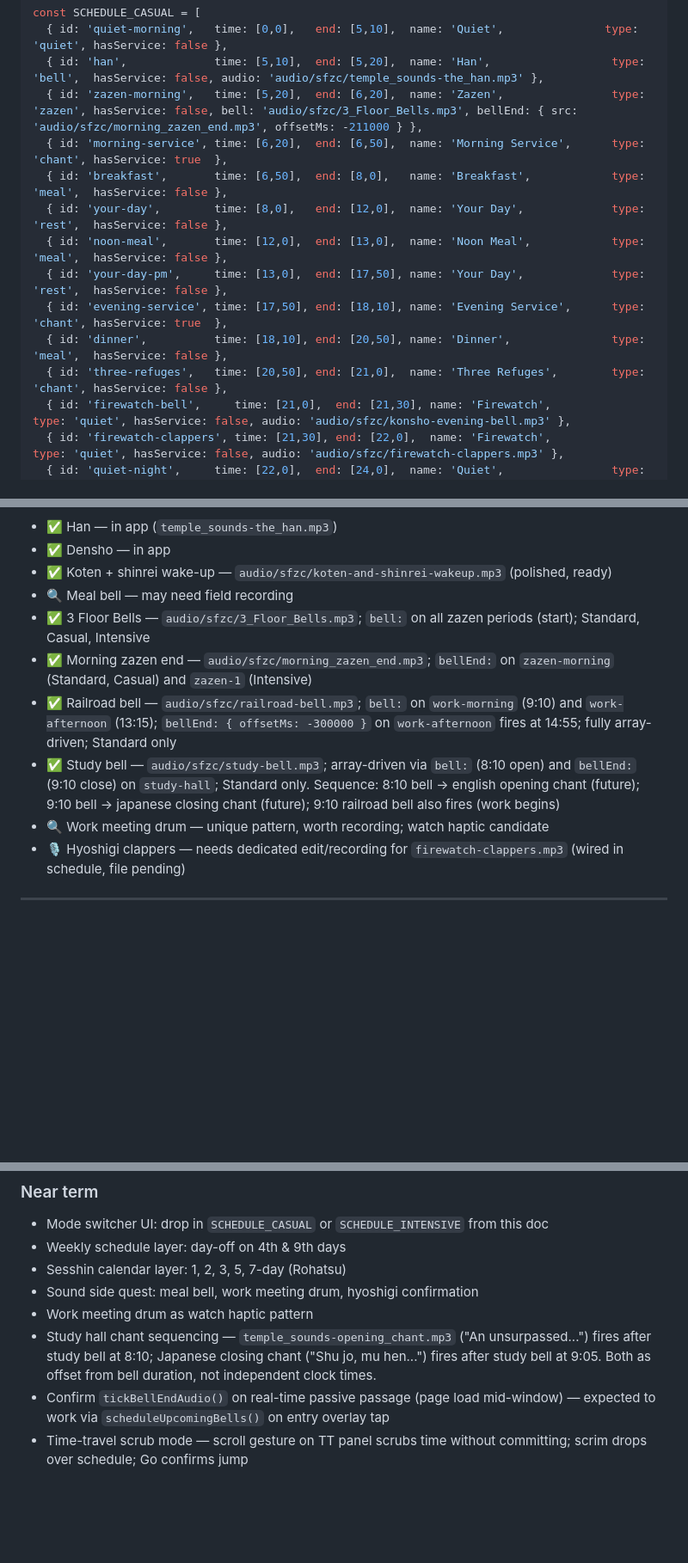
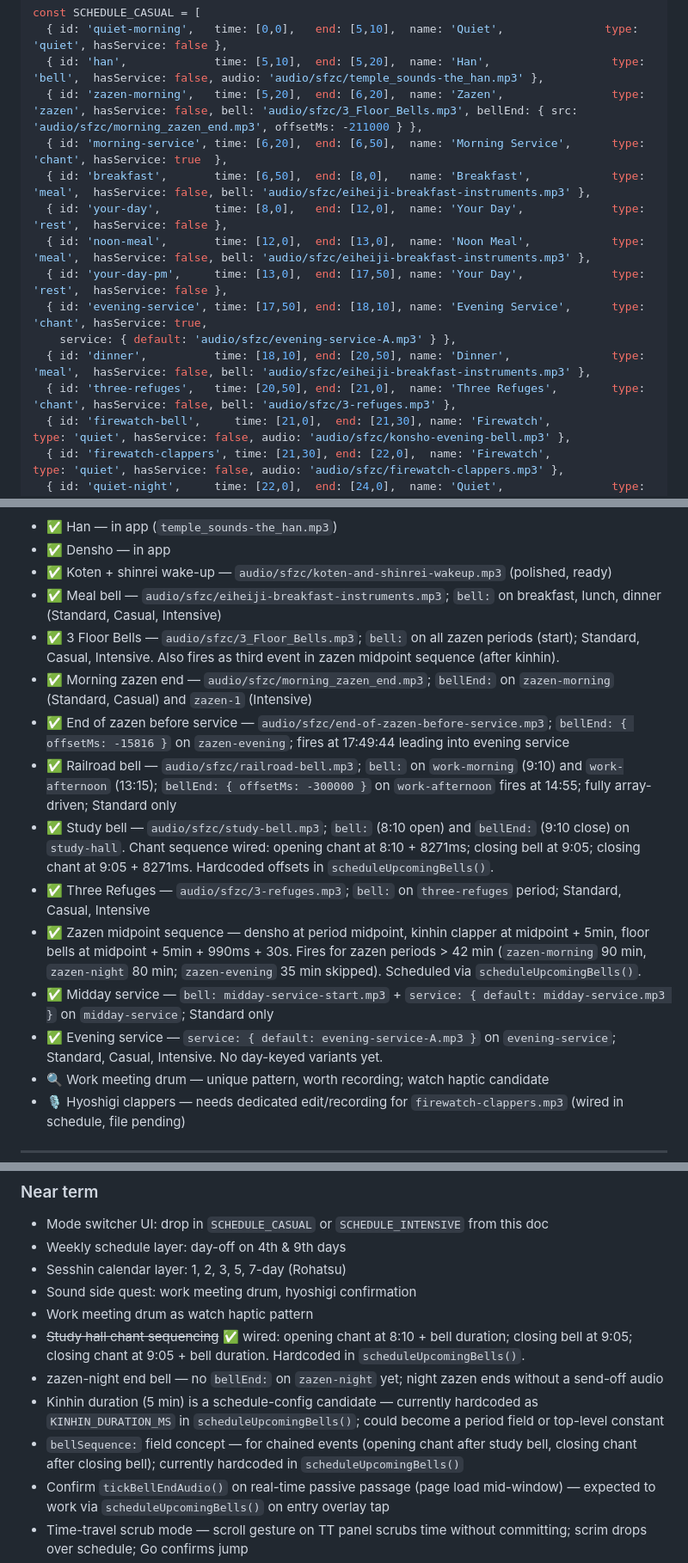
Before and after one commit to khertel377/great-vows, a Markdown page: great-vows-state-doc.md, 3 parts joined by grey strips. Shown at 86% size. Drawn GitHub-style; blank space fills up the shorter version.

```diff
--- a/great-vows-state-doc.md
+++ b/great-vows-state-doc.md
@@ -158,13 +158,14 @@ const SCHEDULE_CASUAL = [
   { id: 'han',             time: [5,10],  end: [5,20],  name: 'Han',                  type: 'bell',  hasService: false, audio: 'audio/sfzc/temple_sounds-the_han.mp3' },
   { id: 'zazen-morning',   time: [5,20],  end: [6,20],  name: 'Zazen',                type: 'zazen', hasService: false, bell: 'audio/sfzc/3_Floor_Bells.mp3', bellEnd: { src: 'audio/sfzc/morning_zazen_end.mp3', offsetMs: -211000 } },
   { id: 'morning-service', time: [6,20],  end: [6,50],  name: 'Morning Service',      type: 'chant', hasService: true  },
-  { id: 'breakfast',       time: [6,50],  end: [8,0],   name: 'Breakfast',            type: 'meal',  hasService: false },
+  { id: 'breakfast',       time: [6,50],  end: [8,0],   name: 'Breakfast',            type: 'meal',  hasService: false, bell: 'audio/sfzc/eiheiji-breakfast-instruments.mp3' },
   { id: 'your-day',        time: [8,0],   end: [12,0],  name: 'Your Day',             type: 'rest',  hasService: false },
-  { id: 'noon-meal',       time: [12,0],  end: [13,0],  name: 'Noon Meal',            type: 'meal',  hasService: false },
+  { id: 'noon-meal',       time: [12,0],  end: [13,0],  name: 'Noon Meal',            type: 'meal',  hasService: false, bell: 'audio/sfzc/eiheiji-breakfast-instruments.mp3' },
   { id: 'your-day-pm',     time: [13,0],  end: [17,50], name: 'Your Day',             type: 'rest',  hasService: false },
-  { id: 'evening-service', time: [17,50], end: [18,10], name: 'Evening Service',      type: 'chant', hasService: true  },
-  { id: 'dinner',          time: [18,10], end: [20,50], name: 'Dinner',               type: 'meal',  hasService: false },
-  { id: 'three-refuges',   time: [20,50], end: [21,0],  name: 'Three Refuges',        type: 'chant', hasService: false },
+  { id: 'evening-service', time: [17,50], end: [18,10], name: 'Evening Service',      type: 'chant', hasService: true,
+    service: { default: 'audio/sfzc/evening-service-A.mp3' } },
+  { id: 'dinner',          time: [18,10], end: [20,50], name: 'Dinner',               type: 'meal',  hasService: false, bell: 'audio/sfzc/eiheiji-breakfast-instruments.mp3' },
+  { id: 'three-refuges',   time: [20,50], end: [21,0],  name: 'Three Refuges',        type: 'chant', hasService: false, bell: 'audio/sfzc/3-refuges.mp3' },
   { id: 'firewatch-bell',     time: [21,0],  end: [21,30], name: 'Firewatch',            type: 'quiet', hasService: false, audio: 'audio/sfzc/konsho-evening-bell.mp3' },
   { id: 'firewatch-clappers', time: [21,30], end: [22,0],  name: 'Firewatch',            type: 'quiet', hasService: false, audio: 'audio/sfzc/firewatch-clappers.mp3' },
   { id: 'quiet-night',     time: [22,0],  end: [24,0],  name: 'Quiet',                type: 'quiet', hasService: false },
@@ -281,11 +284,16 @@ Future: generate correct koten pattern programmatically for any schedule time.
 - ✅ Han — in app (`temple_sounds-the_han.mp3`)
 - ✅ Densho — in app
 - ✅ Koten + shinrei wake-up — `audio/sfzc/koten-and-shinrei-wakeup.mp3` (polished, ready)
-- 🔍 Meal bell — may need field recording
-- ✅ 3 Floor Bells — `audio/sfzc/3_Floor_Bells.mp3`; `bell:` on all zazen periods (start); Standard, Casual, Intensive
+- ✅ Meal bell — `audio/sfzc/eiheiji-breakfast-instruments.mp3`; `bell:` on breakfast, lunch, dinner (Standard, Casual, Intensive)
+- ✅ 3 Floor Bells — `audio/sfzc/3_Floor_Bells.mp3`; `bell:` on all zazen periods (start); Standard, Casual, Intensive. Also fires as third event in zazen midpoint sequence (after kinhin).
 - ✅ Morning zazen end — `audio/sfzc/morning_zazen_end.mp3`; `bellEnd:` on `zazen-morning` (Standard, Casual) and `zazen-1` (Intensive)
+- ✅ End of zazen before service — `audio/sfzc/end-of-zazen-before-service.mp3`; `bellEnd: { offsetMs: -15816 }` on `zazen-evening`; fires at 17:49:44 leading into evening service
 - ✅ Railroad bell — `audio/sfzc/railroad-bell.mp3`; `bell:` on `work-morning` (9:10) and `work-afternoon` (13:15); `bellEnd: { offsetMs: -300000 }` on `work-afternoon` fires at 14:55; fully array-driven; Standard only
-- ✅ Study bell — `audio/sfzc/study-bell.mp3`; array-driven via `bell:` (8:10 open) and `bellEnd:` (9:10 close) on `study-hall`; Standard only. Sequence: 8:10 bell → english opening chant (future); 9:10 bell → japanese closing chant (future); 9:10 railroad bell also fires (work begins)
+- ✅ Study bell — `audio/sfzc/study-bell.mp3`; `bell:` (8:10 open) and `bellEnd:` (9:10 close) on `study-hall`. Chant sequence wired: opening chant at 8:10 + 8271ms; closing bell at 9:05; closing chant at 9:05 + 8271ms. Hardcoded offsets in `scheduleUpcomingBells()`.
+- ✅ Three Refuges — `audio/sfzc/3-refuges.mp3`; `bell:` on `three-refuges` period; Standard, Casual, Intensive
+- ✅ Zazen midpoint sequence — densho at period midpoint, kinhin clapper at midpoint + 5min, floor bells at midpoint + 5min + 990ms + 30s. Fires for zazen periods > 42 min (`zazen-morning` 90 min, `zazen-night` 80 min; `zazen-evening` 35 min skipped). Scheduled via `scheduleUpcomingBells()`.
+- ✅ Midday service — `bell: midday-service-start.mp3` + `service: { default: midday-service.mp3 }` on `midday-service`; Standard only
+- ✅ Evening service — `service: { default: evening-service-A.mp3 }` on `evening-service`; Standard, Casual, Intensive. No day-keyed variants yet.
 - 🔍 Work meeting drum — unique pattern, worth recording; watch haptic candidate
 - 🎙 Hyoshigi clappers — needs dedicated edit/recording for `firewatch-clappers.mp3` (wired in schedule, file pending)
 
@@ -652,9 +660,12 @@ On cancel (tap button while active): stops `_serviceAudio` and `_bellEndAudio` i
 - Mode switcher UI: drop in `SCHEDULE_CASUAL` or `SCHEDULE_INTENSIVE` from this doc
 - Weekly schedule layer: day-off on 4th & 9th days
 - Sesshin calendar layer: 1, 2, 3, 5, 7-day (Rohatsu)
-- Sound side quest: meal bell, work meeting drum, hyoshigi confirmation
+- Sound side quest: work meeting drum, hyoshigi confirmation
 - Work meeting drum as watch haptic pattern
-- Study hall chant sequencing — `temple_sounds-opening_chant.mp3` ("An unsurpassed...") fires after study bell at 8:10; Japanese closing chant ("Shu jo, mu hen...") fires after study bell at 9:05. Both as offset from bell duration, not independent clock times.
+- ~~Study hall chant sequencing~~ ✅ wired: opening chant at 8:10 + bell duration; closing bell at 9:05; closing chant at 9:05 + bell duration. Hardcoded in `scheduleUpcomingBells()`.
+- zazen-night end bell — no `bellEnd:` on `zazen-night` yet; night zazen ends without a send-off audio
+- Kinhin duration (5 min) is a schedule-config candidate — currently hardcoded as `KINHIN_DURATION_MS` in `scheduleUpcomingBells()`; could become a period field or top-level constant
+- `bellSequence:` field concept — for chained events (opening chant after study bell, closing chant after closing bell); currently hardcoded in `scheduleUpcomingBells()`
 - Confirm `tickBellEndAudio()` on real-time passive passage (page load mid-window) — expected to work via `scheduleUpcomingBells()` on entry overlay tap
 - Time-travel scrub mode — scroll gesture on TT panel scrubs time without committing; scrim drops over schedule; Go confirms jump
 - Inkin single strike — highest-leverage unacquired sound; covers zazen starting bells, lecture bells, study hall
```
Also changed, not shown: other parts of great-vows-state-doc.md (+24 -12 lines).
